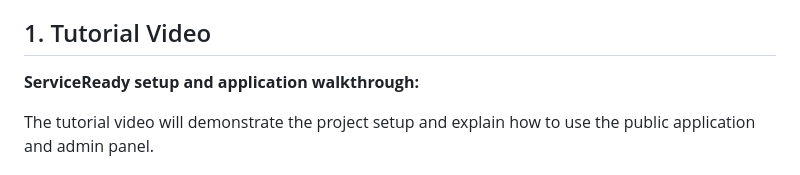
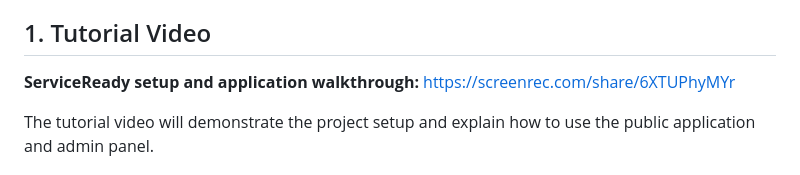
Before and after one commit to ROHITHA210/serviceready, a Markdown page: README.md, the part around the change. GitHub-like rendering.

Commit message:
updated readme file with tutorial link

```diff
--- a/README.md
+++ b/README.md
@@ -4,7 +4,7 @@ ServiceReady is a web-based customer-service practice application. Users can pra
 
 ## 1. Tutorial Video
 
-**ServiceReady setup and application walkthrough:**
+**ServiceReady setup and application walkthrough:** https://screenrec.com/share/6XTUPhyMYr
 
 The tutorial video will demonstrate the project setup and explain how to use the public application and admin panel.
 
```
